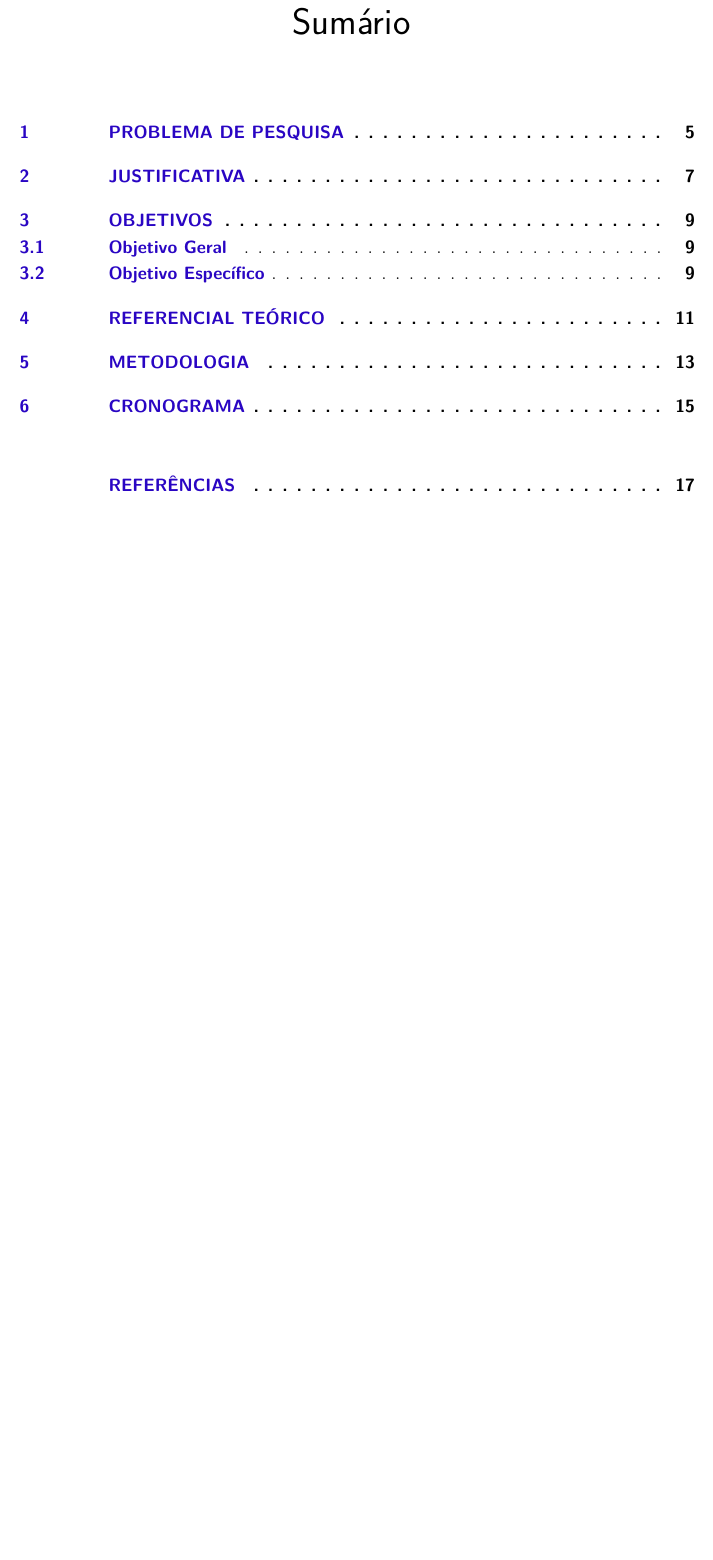
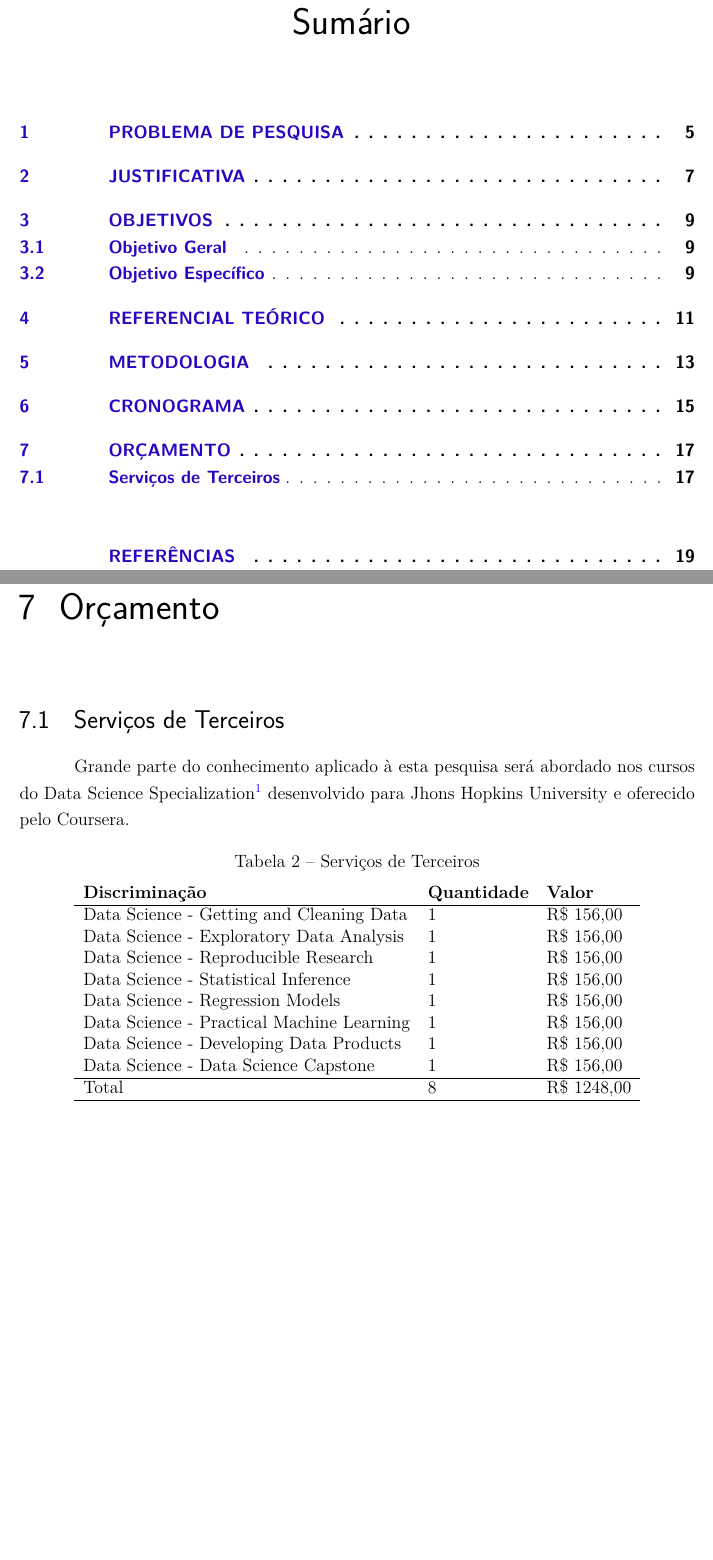
Before and after one commit to exata0mente/IC_UNIFIEO, a LaTeX thesis (main.tex, which reads 8-custos.tex): part of page 5 of 20 before the commit and two parts of pages 5 and 19 of 22 after it, the two joined at a grey line, cut so that both start at the same text, the shorter picture padded with empty space. Compiled offline with pdfLaTeX.

Commit message:
Insere tópico de Orçamento ao anteprojeto
Conforme solicitado pelo orientador

```diff
--- /dev/null
+++ b/8-custos.tex
@@ -0,0 +1,31 @@
+\chapter[Orçamento]{Orçamento}
+
+\section{Serviços de Terceiros}\label{sec-servTerc}
+  Grande parte do conhecimento aplicado à esta pesquisa será abordado nos
+cursos do Data Science
+Specialization\footnote{\url{
+https://www.coursera.org/specializations/jhu-data-science}} desenvolvido para
+Jhons Hopkins University e oferecido pelo Coursera.
+
+
+\begin{table}[htb]
+  \centering
+  \caption[Serviços de Terceiros]{Serviços de Terceiros}
+  \label{tabCrono}
+  \begin{tabular}{llllllll}
+    \textbf{Discriminação}                    			&
+\textbf{Quantidade} & \textbf{Valor}  \\
+    \hline
+    Data Science - Getting and Cleaning Data	& 1   & R\$ 156,00 \\
+    Data Science - Exploratory Data Analysis  	& 1   & R\$ 156,00 \\
+    Data Science - Reproducible Research  	& 1   & R\$ 156,00 \\
+    Data Science - Statistical Inference	& 1   & R\$ 156,00 \\
+    Data Science - Regression Models		& 1   & R\$ 156,00 \\
+    Data Science - Practical Machine Learning	& 1   & R\$ 156,00 \\
+    Data Science - Developing Data Products	& 1   & R\$ 156,00 \\
+    Data Science - Data Science Capstone	& 1   & R\$ 156,00 \\
+    \hline
+    Total					& 8   & R\$ 1248,00 \\
+    \hline
+  \end{tabular}
+\end{table}
```
Also changed, not shown: main.tex (+1 -0 lines).
